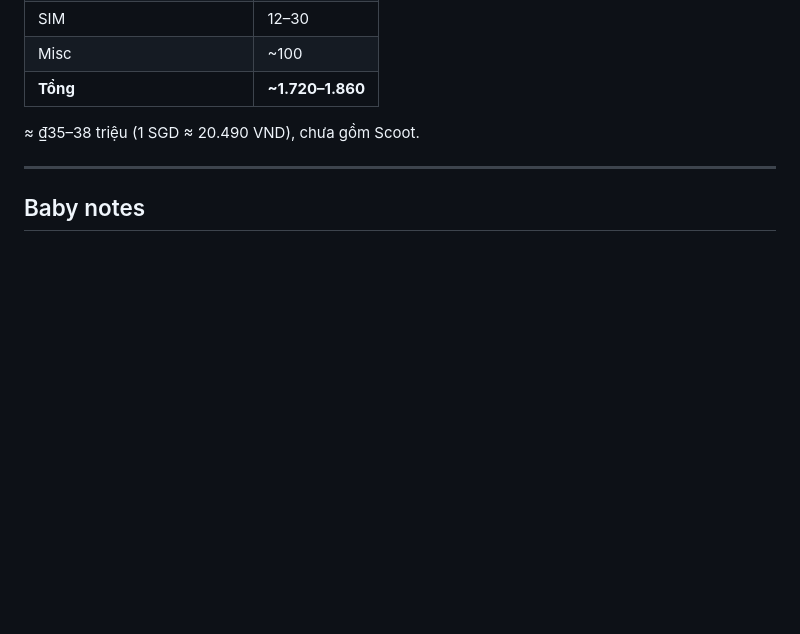
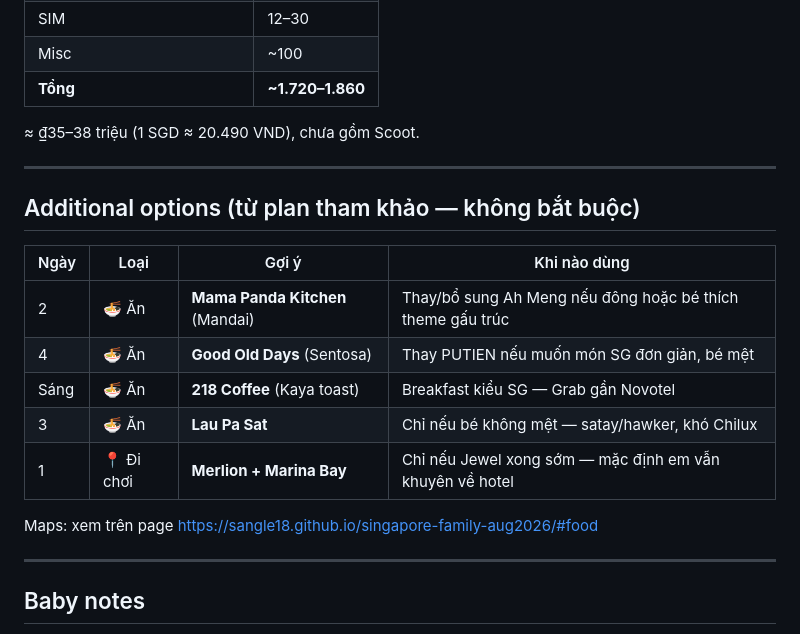
Before and after one commit to sangle18/singapore-family-aug2026, a Markdown page: Singapore-Family-Master-Plan.md, the part around one of its changes. Rendered like a GitHub page; blank space fills up the shorter version.

```diff
--- a/Singapore-Family-Master-Plan.md
+++ b/Singapore-Family-Master-Plan.md
@@ -100,6 +100,20 @@
 
 ---
 
+## Additional options (từ plan tham khảo — không bắt buộc)
+
+| Ngày | Loại | Gợi ý | Khi nào dùng |
+|------|------|-------|--------------|
+| 2 | 🍜 Ăn | **Mama Panda Kitchen** (Mandai) | Thay/bổ sung Ah Meng nếu đông hoặc bé thích theme gấu trúc |
+| 4 | 🍜 Ăn | **Good Old Days** (Sentosa) | Thay PUTIEN nếu muốn món SG đơn giản, bé mệt |
+| Sáng | 🍜 Ăn | **218 Coffee** (Kaya toast) | Breakfast kiểu SG — Grab gần Novotel |
+| 3 | 🍜 Ăn | **Lau Pa Sat** | Chỉ nếu bé không mệt — satay/hawker, khó Chilux |
+| 1 | 📍 Đi chơi | **Merlion + Marina Bay** | Chỉ nếu Jewel xong sớm — mặc định em vẫn khuyên về hotel |
+
+Maps: xem trên page https://sangle18.github.io/singapore-family-aug2026/#food
+
+---
+
 ## Baby notes
 - **Hộ chiếu bé** mang mọi ngày có vé free (Zoo / River / Oceanarium / Gardens)
 - Zoo nursing: Main Entrance, KidzWorld, Reptile Kingdom
```
Also changed, not shown: other parts of Singapore-Family-Master-Plan.md (+22 -22 lines).
